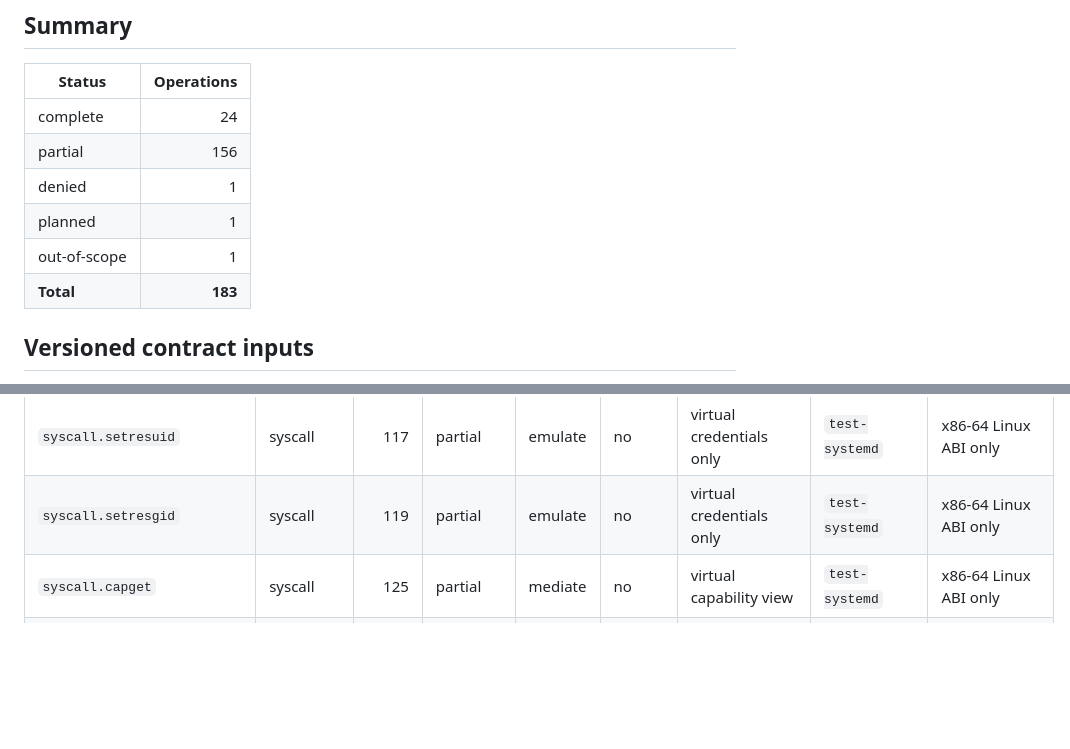
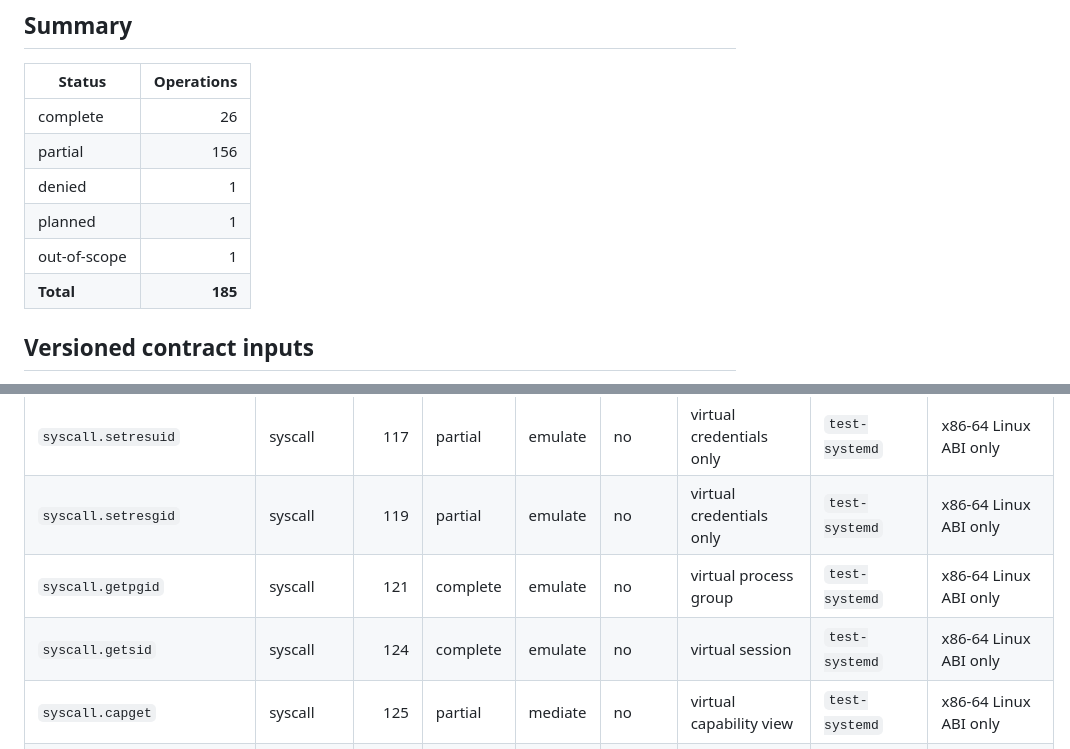
Before and after one commit to gmkurtzer/ginux, a Markdown page: docs/abi-contract-coverage.md, 2 parts joined by grey strips. Rendered like a GitHub page; blank space fills up the shorter version.

Commit message:
docs: regenerate the contract coverage table for getpgid and getsid
bb204373 added syscall.getpgid and syscall.getsid to the catalog, but
docs/abi-contract-coverage.md was not regenerated, so make test-contract
reports it stale. This is the output of make contract-doc.

Co-Authored-By: Claude Opus 5.5 <noreply@anthropic.com>
Signed-off-by: vince <vinch+gitcred@mailbox.org>

```diff
--- a/docs/abi-contract-coverage.md
+++ b/docs/abi-contract-coverage.md
@@ -8,12 +8,12 @@ The catalog is the reviewable inventory used to normalize instance contracts. An
 
 | Status | Operations |
 |---|---:|
-| complete | 24 |
+| complete | 26 |
 | partial | 156 |
 | denied | 1 |
 | planned | 1 |
 | out-of-scope | 1 |
-| **Total** | **183** |
+| **Total** | **185** |
 
 ## Versioned contract inputs
 
@@ -116,6 +116,8 @@ The catalog is the reviewable inventory used to normalize instance contracts. An
 | `syscall.setgroups` | syscall | 116 | partial | emulate | no | virtual credentials only | `test-systemd` | x86-64 Linux ABI only |
 | `syscall.setresuid` | syscall | 117 | partial | emulate | no | virtual credentials only | `test-systemd` | x86-64 Linux ABI only |
 | `syscall.setresgid` | syscall | 119 | partial | emulate | no | virtual credentials only | `test-systemd` | x86-64 Linux ABI only |
+| `syscall.getpgid` | syscall | 121 | complete | emulate | no | virtual process group | `test-systemd` | x86-64 Linux ABI only |
+| `syscall.getsid` | syscall | 124 | complete | emulate | no | virtual session | `test-systemd` | x86-64 Linux ABI only |
 | `syscall.capget` | syscall | 125 | partial | mediate | no | virtual capability view | `test-systemd` | x86-64 Linux ABI only |
 | `syscall.capset` | syscall | 126 | partial | mediate | no | authority reduction only | `test-systemd` | x86-64 Linux ABI only |
 | `syscall.rt_sigtimedwait` | syscall | 128 | partial | mediate | no | virtual signal state | `test-systemd` | x86-64 Linux ABI only |
```
